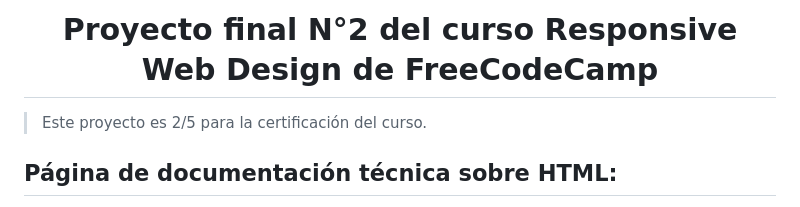
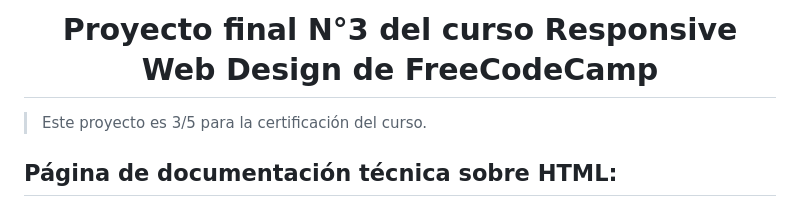
Before and after one commit to Schugu/ProyectoFinalFreeCodeCamp3, a Markdown page: README.md, the part around the change. Rendered like a GitHub page.

```diff
--- a/README.md
+++ b/README.md
@@ -1,6 +1,6 @@
-<h1 align='center'>Proyecto final N°2 del curso Responsive Web Design de FreeCodeCamp</h1>
+<h1 align='center'>Proyecto final N°3 del curso Responsive Web Design de FreeCodeCamp</h1>
 
-> Este proyecto es 2/5 para la certificación del curso.
+> Este proyecto es 3/5 para la certificación del curso.
 
 ## Página de documentación técnica sobre HTML:
 Objetivo: Construir una aplicación que sea funcionalmente similar a https://technical-documentation-page.freecodecamp.rocks. No copies este proyecto de demostración.
```
